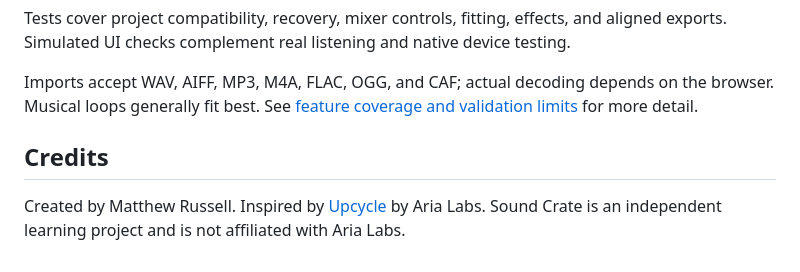
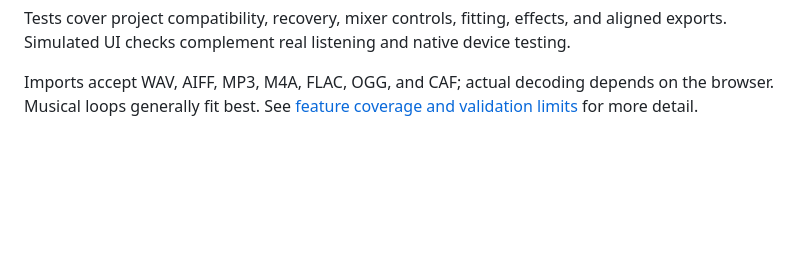
Before and after one commit to mattsimoto/sound-crate, a Markdown page: README.md, the part around the change. Rendered like a GitHub page; blank space fills up the shorter version.

Commit message:
Remove credits section from README
Removed credits section mentioning Matthew Russell and Aria Labs.

```diff
--- a/README.md
+++ b/README.md
@@ -105,7 +105,3 @@ npm run dist:mac
 Tests cover project compatibility, recovery, mixer controls, fitting, effects, and aligned exports. Simulated UI checks complement real listening and native device testing.
 
 Imports accept WAV, AIFF, MP3, M4A, FLAC, OGG, and CAF; actual decoding depends on the browser. Musical loops generally fit best. See [feature coverage and validation limits](docs/feature-coverage.md) for more detail.
-
-## Credits
-
-Created by Matthew Russell. Inspired by [Upcycle](https://arialabs.io/upcycle) by Aria Labs. Sound Crate is an independent learning project and is not affiliated with Aria Labs.
```
